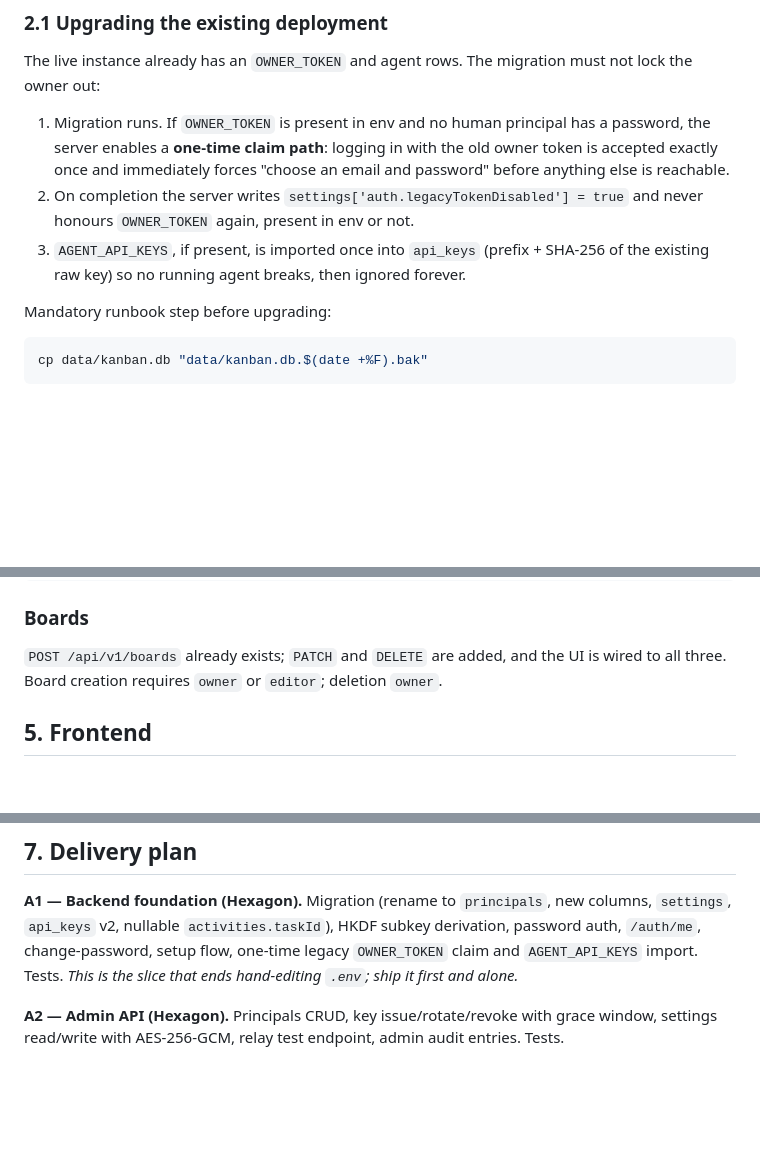
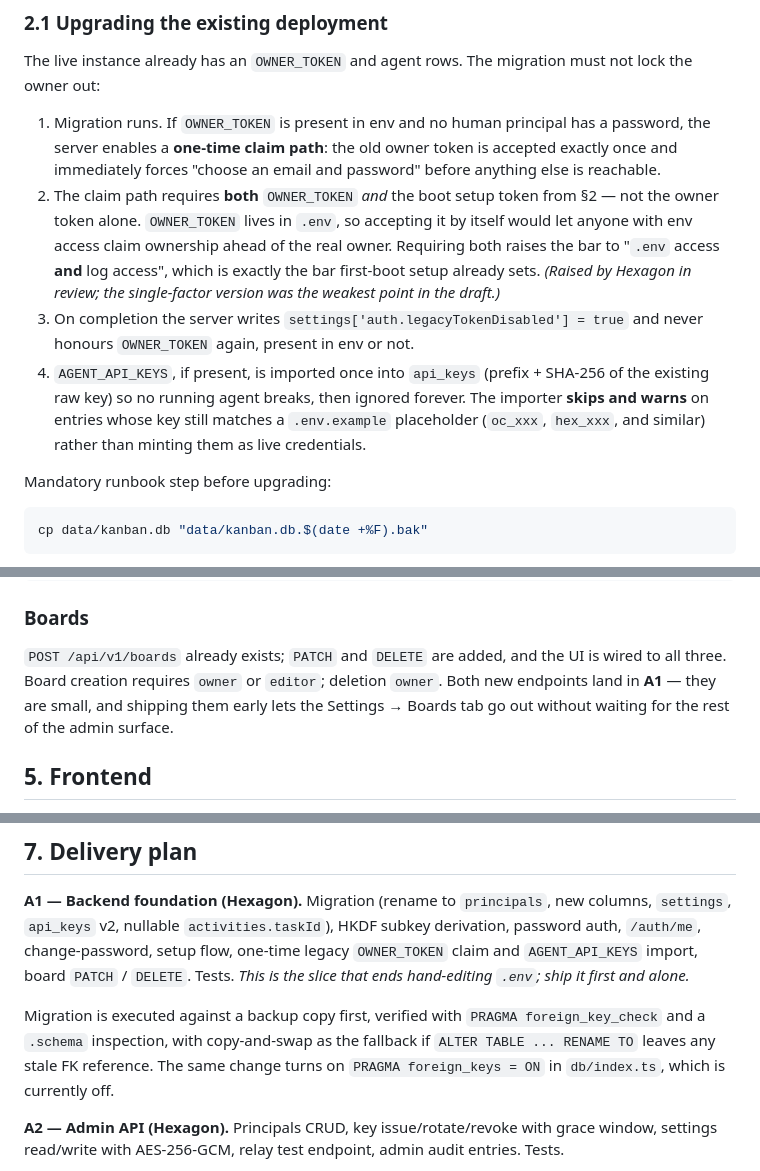
Before and after one commit to duper508/maxbot-project-tracker, a Markdown page: docs/ADMIN_IDENTITY_SPEC.md, 3 parts joined by grey strips. Rendered like a GitHub page; blank space fills up the shorter version.

Commit message:
docs: harden legacy claim path and fold in backend review
From Hexagon's review of the v2 spec:

- The one-time OWNER_TOKEN claim now requires the boot setup token as well.
  Accepting the owner token alone let anyone with .env access claim ownership
  ahead of the real owner; requiring both matches the bar first-boot setup sets.
- AGENT_API_KEYS import skips and warns on .env.example placeholder values
  instead of minting them as live credentials.
- Board PATCH/DELETE move into A1 so the Settings > Boards tab can ship early.
- A1 records the migration verification steps (foreign_key_check, .schema
  inspection, copy-and-swap fallback) and turns on PRAGMA foreign_keys, which
  is currently not set in server/src/db/index.ts.

Co-Authored-By: Claude Opus 5 <noreply@anthropic.com>

```diff
--- a/docs/ADMIN_IDENTITY_SPEC.md
+++ b/docs/ADMIN_IDENTITY_SPEC.md
@@ -83,13 +83,22 @@ The live instance already has an `OWNER_TOKEN` and agent rows. The migration mus
 not lock the owner out:
 
 1. Migration runs. If `OWNER_TOKEN` is present in env and no human principal has a
-   password, the server enables a **one-time claim path**: logging in with the old
-   owner token is accepted exactly once and immediately forces "choose an email and
-   password" before anything else is reachable.
-2. On completion the server writes `settings['auth.legacyTokenDisabled'] = true`
+   password, the server enables a **one-time claim path**: the old owner token is
+   accepted exactly once and immediately forces "choose an email and password"
+   before anything else is reachable.
+2. The claim path requires **both** `OWNER_TOKEN` *and* the boot setup token from
+   §2 — not the owner token alone. `OWNER_TOKEN` lives in `.env`, so accepting it
+   by itself would let anyone with env access claim ownership ahead of the real
+   owner. Requiring both raises the bar to "`.env` access **and** log access",
+   which is exactly the bar first-boot setup already sets. *(Raised by Hexagon in
+   review; the single-factor version was the weakest point in the draft.)*
+3. On completion the server writes `settings['auth.legacyTokenDisabled'] = true`
    and never honours `OWNER_TOKEN` again, present in env or not.
-3. `AGENT_API_KEYS`, if present, is imported once into `api_keys` (prefix + SHA-256
-   of the existing raw key) so no running agent breaks, then ignored forever.
+4. `AGENT_API_KEYS`, if present, is imported once into `api_keys` (prefix + SHA-256
+   of the existing raw key) so no running agent breaks, then ignored forever. The
+   importer **skips and warns** on entries whose key still matches a `.env.example`
+   placeholder (`oc_xxx`, `hex_xxx`, and similar) rather than minting them as live
+   credentials.
 
 Mandatory runbook step before upgrading:
 
@@ -266,6 +275,8 @@ POST   /api/v1/settings/buzz/test       -- dial the relay, report reachability,
 
 `POST /api/v1/boards` already exists; `PATCH` and `DELETE` are added, and the UI is
 wired to all three. Board creation requires `owner` or `editor`; deletion `owner`.
+Both new endpoints land in **A1** — they are small, and shipping them early lets the
+Settings → Boards tab go out without waiting for the rest of the admin surface.
 
 ## 5. Frontend
 
@@ -310,8 +321,13 @@ Hiding is presentation only; the server enforces every gate independently.
 **A1 — Backend foundation (Hexagon).** Migration (rename to `principals`, new
 columns, `settings`, `api_keys` v2, nullable `activities.taskId`), HKDF subkey
 derivation, password auth, `/auth/me`, change-password, setup flow, one-time legacy
-`OWNER_TOKEN` claim and `AGENT_API_KEYS` import. Tests. *This is the slice that ends
-hand-editing `.env`; ship it first and alone.*
+`OWNER_TOKEN` claim and `AGENT_API_KEYS` import, board `PATCH` / `DELETE`. Tests.
+*This is the slice that ends hand-editing `.env`; ship it first and alone.*
+
+Migration is executed against a backup copy first, verified with
+`PRAGMA foreign_key_check` and a `.schema` inspection, with copy-and-swap as the
+fallback if `ALTER TABLE ... RENAME TO` leaves any stale FK reference. The same
+change turns on `PRAGMA foreign_keys = ON` in `db/index.ts`, which is currently off.
 
 **A2 — Admin API (Hexagon).** Principals CRUD, key issue/rotate/revoke with grace
 window, settings read/write with AES-256-GCM, relay test endpoint, admin audit
```
